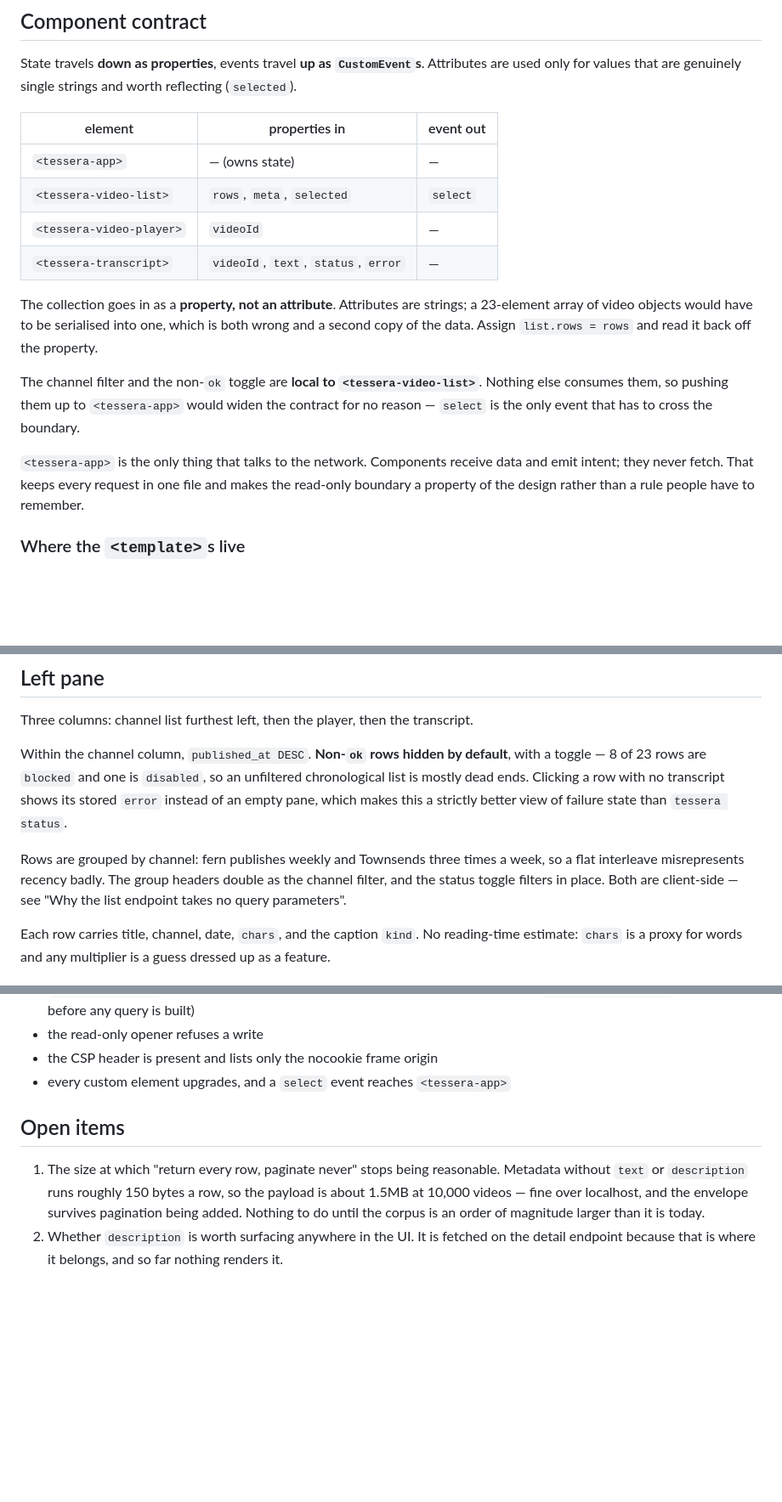
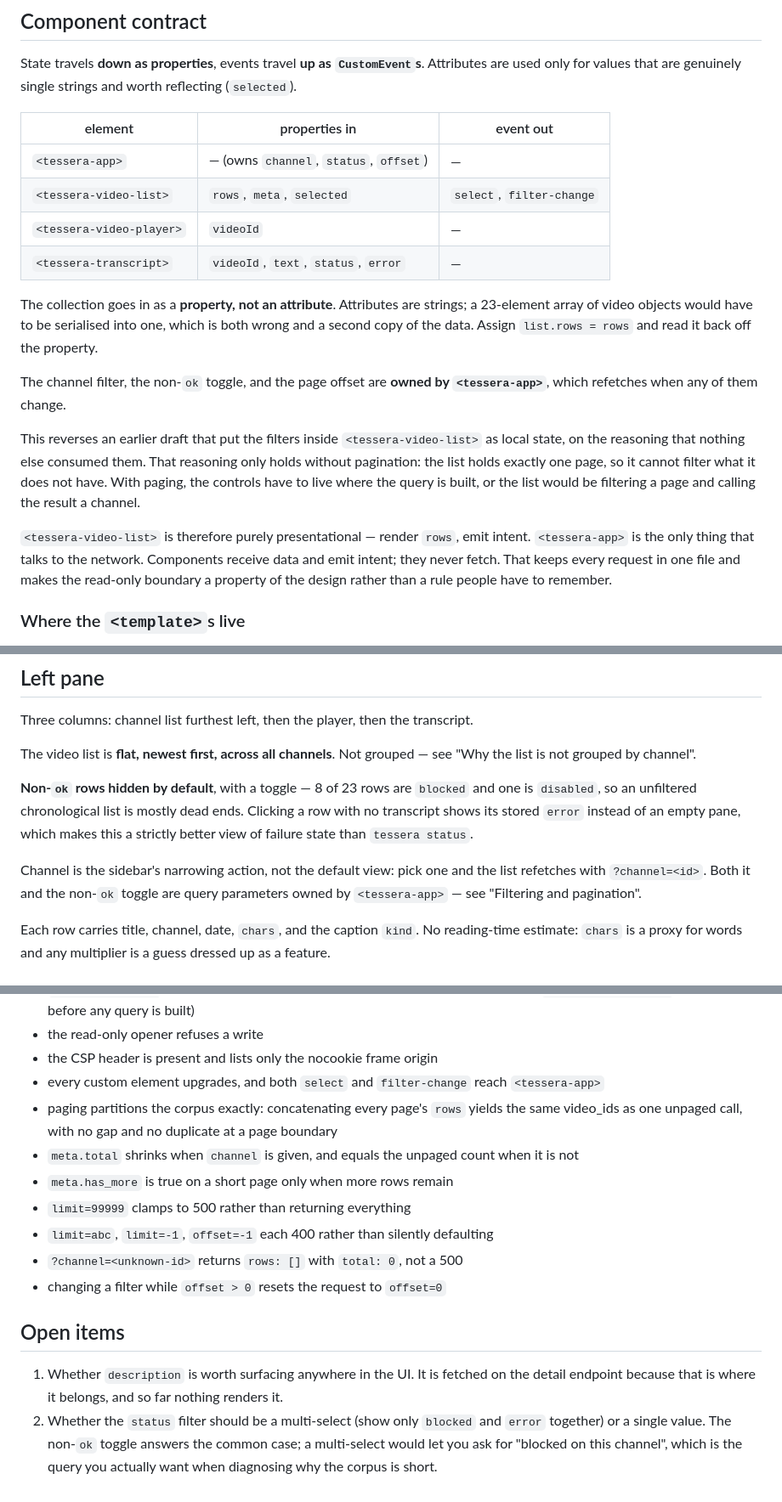
Before and after one commit to sd65/tessera, a Markdown page: plan.md, 3 parts joined by grey strips. Shown at 85% size. Drawn GitHub-style; blank space fills up the shorter version.

```diff
--- a/plan.md
+++ b/plan.md
@@ -433,8 +435,8 @@ reflecting (`selected`).
 
 | element | properties in | event out |
 |---|---|---|
-| `<tessera-app>` | — (owns state) | — |
-| `<tessera-video-list>` | `rows`, `meta`, `selected` | `select` |
+| `<tessera-app>` | — (owns `channel`, `status`, `offset`) | — |
+| `<tessera-video-list>` | `rows`, `meta`, `selected` | `select`, `filter-change` |
 | `<tessera-video-player>` | `videoId` | — |
 | `<tessera-transcript>` | `videoId`, `text`, `status`, `error` | — |
 
@@ -443,15 +445,21 @@ strings; a 23-element array of video objects would have to be serialised into
 one, which is both wrong and a second copy of the data. Assign
 `list.rows = rows` and read it back off the property.
 
-The channel filter and the non-`ok` toggle are **local to
-`<tessera-video-list>`**. Nothing else consumes them, so pushing them up to
-`<tessera-app>` would widen the contract for no reason — `select` is the only
-event that has to cross the boundary.
+The channel filter, the non-`ok` toggle, and the page offset are **owned by
+`<tessera-app>`**, which refetches when any of them change.
 
-`<tessera-app>` is the only thing that talks to the network. Components receive
-data and emit intent; they never fetch. That keeps every request in one file and
-makes the read-only boundary a property of the design rather than a rule people
-have to remember.
+This reverses an earlier draft that put the filters inside
+`<tessera-video-list>` as local state, on the reasoning that nothing else
+consumed them. That reasoning only holds without pagination: the list holds
+exactly one page, so it cannot filter what it does not have. With paging, the
+controls have to live where the query is built, or the list would be filtering a
+page and calling the result a channel.
+
+`<tessera-video-list>` is therefore purely presentational — render `rows`, emit
+intent. `<tessera-app>` is the only thing that talks to the network. Components
+receive data and emit intent; they never fetch. That keeps every request in one
+file and makes the read-only boundary a property of the design rather than a rule
+people have to remember.
 
 ### Where the `<template>`s live
 
@@ -573,16 +612,18 @@ detail to discover later.
 
 Three columns: channel list furthest left, then the player, then the transcript.
 
-Within the channel column, `published_at DESC`. **Non-`ok` rows hidden by
-default**, with a toggle — 8 of 23 rows are `blocked` and one is `disabled`, so
-an unfiltered chronological list is mostly dead ends. Clicking a row with no
-transcript shows its stored `error` instead of an empty pane, which makes this a
-strictly better view of failure state than `tessera status`.
+The video list is **flat, newest first, across all channels**. Not grouped — see
+"Why the list is not grouped by channel".
 
-Rows are grouped by channel: fern publishes weekly and Townsends three times a
-week, so a flat interleave misrepresents recency badly. The group headers double
-as the channel filter, and the status toggle filters in place. Both are
-client-side — see "Why the list endpoint takes no query parameters".
+**Non-`ok` rows hidden by default**, with a toggle — 8 of 23 rows are `blocked`
+and one is `disabled`, so an unfiltered chronological list is mostly dead ends.
+Clicking a row with no transcript shows its stored `error` instead of an empty
+pane, which makes this a strictly better view of failure state than
+`tessera status`.
+
+Channel is the sidebar's narrowing action, not the default view: pick one and the
+list refetches with `?channel=<id>`. Both it and the non-`ok` toggle are query
+parameters owned by `<tessera-app>` — see "Filtering and pagination".
 
 Each row carries title, channel, date, `chars`, and the caption `kind`. No
 reading-time estimate: `chars` is a proxy for words and any multiplier is a
@@ -650,15 +691,25 @@ convention — the repo keeps matching its own file list. Assert:
   (`^[A-Za-z0-9_-]{11}$` is validated before any query is built)
 - the read-only opener refuses a write
 - the CSP header is present and lists only the nocookie frame origin
-- every custom element upgrades, and a `select` event reaches `<tessera-app>`
+- every custom element upgrades, and both `select` and `filter-change` reach
+  `<tessera-app>`
+- paging partitions the corpus exactly: concatenating every page's `rows` yields
+  the same video_ids as one unpaged call, with no gap and no duplicate at a page
+  boundary
+- `meta.total` shrinks when `channel` is given, and equals the unpaged count when
+  it is not
+- `meta.has_more` is true on a short page only when more rows remain
+- `limit=99999` clamps to 500 rather than returning everything
+- `limit=abc`, `limit=-1`, `offset=-1` each 400 rather than silently defaulting
+- `?channel=<unknown-id>` returns `rows: []` with `total: 0`, not a 500
+- changing a filter while `offset > 0` resets the request to `offset=0`
 
 ## Open items
 
-1. The size at which "return every row, paginate never" stops being reasonable.
-   Metadata without `text` or `description` runs roughly 150 bytes a row, so the
-   payload is about 1.5MB at 10,000 videos — fine over localhost, and the
-   envelope survives pagination being added. Nothing to do until the corpus is
-   an order of magnitude larger than it is today.
-2. Whether `description` is worth surfacing anywhere in the UI. It is fetched on
+1. Whether `description` is worth surfacing anywhere in the UI. It is fetched on
    the detail endpoint because that is where it belongs, and so far nothing
    renders it.
+2. Whether the `status` filter should be a multi-select (show only `blocked` and
+   `error` together) or a single value. The non-`ok` toggle answers the common
+   case; a multi-select would let you ask for "blocked on this channel", which
+   is the query you actually want when diagnosing why the corpus is short.
```
Also changed, not shown: other parts of plan.md (+54 -21 lines).
